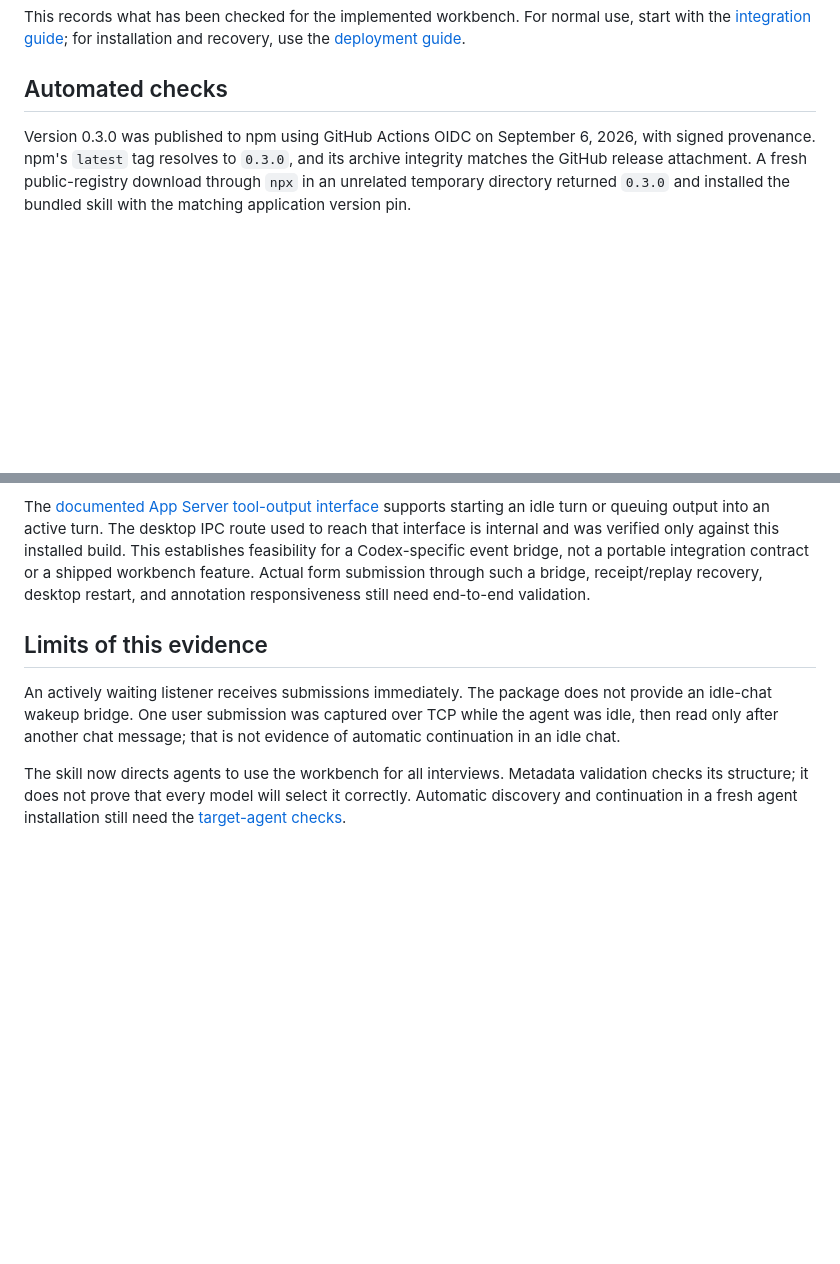
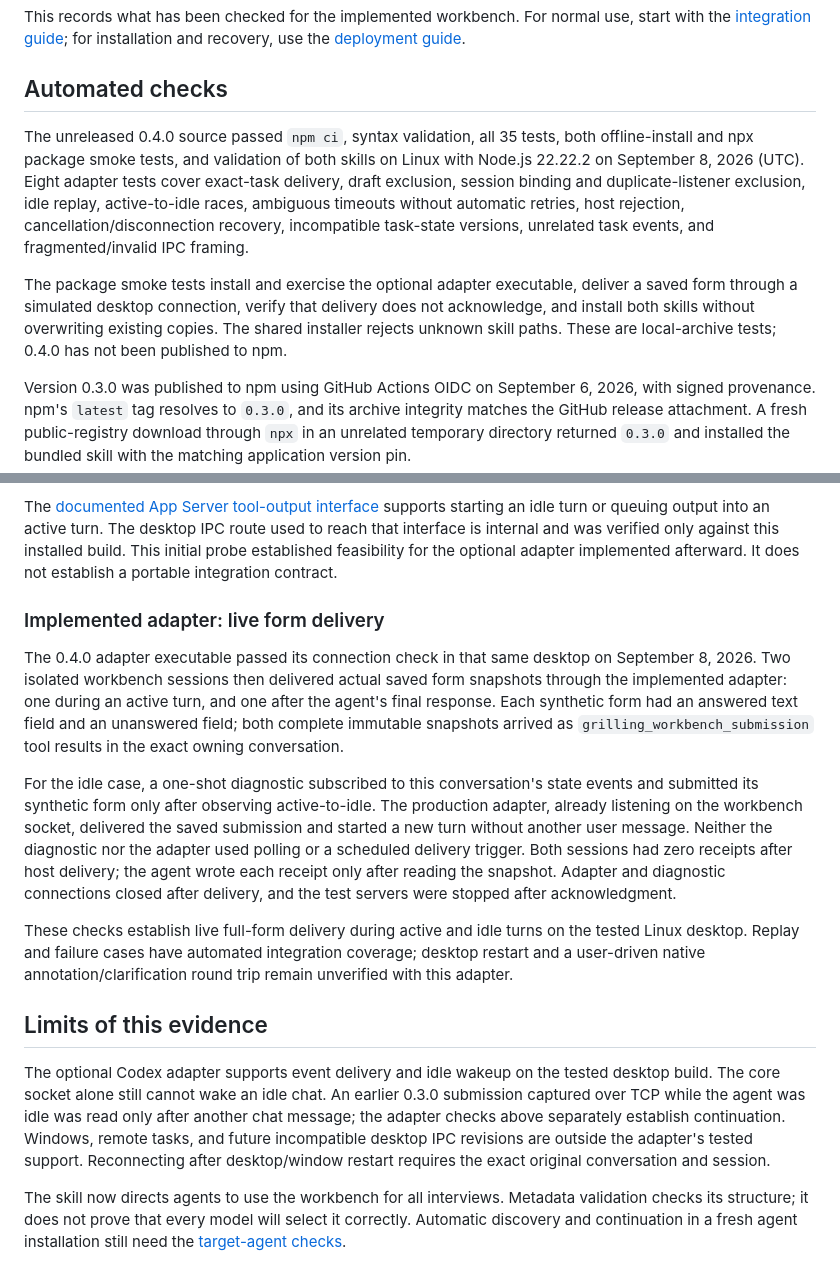
Before and after one commit to PavingLayer/grilling-workbench, a Markdown page: docs/validation.md, 2 parts joined by grey strips. GitHub-like rendering; blank space fills up the shorter version.

Commit message:
Record live adapter form delivery and idle wakeup verification

```diff
--- a/docs/validation.md
+++ b/docs/validation.md
@@ -5,6 +5,20 @@ start with the [integration guide](integration.md); for installation and recover
 use the [deployment guide](deployment.md).
 
 ## Automated checks
+
+The unreleased 0.4.0 source passed `npm ci`, syntax validation, all 35 tests, both
+offline-install and npx package smoke tests, and validation of both skills on Linux
+with Node.js 22.22.2 on September 8, 2026 (UTC). Eight adapter tests cover exact-task
+delivery, draft exclusion, session binding and duplicate-listener exclusion,
+idle replay, active-to-idle races, ambiguous timeouts without automatic retries,
+host rejection, cancellation/disconnection recovery, incompatible task-state
+versions, unrelated task events, and fragmented/invalid IPC framing.
+
+The package smoke tests install and exercise the optional adapter executable,
+deliver a saved form through a simulated desktop connection, verify that delivery
+does not acknowledge, and install both skills without overwriting existing copies.
+The shared installer rejects unknown skill paths. These are local-archive tests;
+0.4.0 has not been published to npm.
 
 Version 0.3.0 was published to npm using GitHub Actions OIDC on September 6,
 2026, with signed provenance. npm's `latest` tag resolves to `0.3.0`, and its
@@ -170,17 +184,41 @@ Two diagnostic tool results reached the agent's context:
 The [documented App Server tool-output interface](https://learn.chatgpt.com/docs/app-server#start-a-turn)
 supports starting an idle turn or queuing output into an active turn. The desktop
 IPC route used to reach that interface is internal and was verified only against
-this installed build. This establishes feasibility for a Codex-specific event
-bridge, not a portable integration contract or a shipped workbench feature.
-Actual form submission through such a bridge, receipt/replay recovery, desktop
-restart, and annotation responsiveness still need end-to-end validation.
+this installed build. This initial probe established feasibility for the optional
+adapter implemented afterward. It does not establish a portable integration contract.
+
+### Implemented adapter: live form delivery
+
+The 0.4.0 adapter executable passed its connection check in that same desktop on
+September 8, 2026. Two isolated workbench sessions then delivered actual saved
+form snapshots through the implemented adapter: one during an active turn, and
+one after the agent's final response. Each synthetic form had an answered text
+field and an unanswered field; both complete immutable snapshots arrived as
+`grilling_workbench_submission` tool results in the exact owning conversation.
+
+For the idle case, a one-shot diagnostic subscribed to this conversation's state
+events and submitted its synthetic form only after observing active-to-idle.
+The production adapter, already listening on the workbench socket, delivered the
+saved submission and started a new turn without another user message. Neither
+the diagnostic nor the adapter used polling or a scheduled delivery trigger.
+Both sessions had zero receipts after host delivery; the agent wrote each receipt
+only after reading the snapshot. Adapter and diagnostic connections closed after
+delivery, and the test servers were stopped after acknowledgment.
+
+These checks establish live full-form delivery during active and idle turns on
+the tested Linux desktop. Replay and failure cases have automated integration
+coverage; desktop restart and a user-driven native annotation/clarification round
+trip remain unverified with this adapter.
 
 ## Limits of this evidence
 
-An actively waiting listener receives submissions immediately. The package does
-not provide an idle-chat wakeup bridge. One user submission was captured over TCP
-while the agent was idle, then read only after another chat message; that is not
-evidence of automatic continuation in an idle chat.
+The optional Codex adapter supports event delivery and idle wakeup on the tested
+desktop build. The core socket alone still cannot wake an idle chat. An earlier
+0.3.0 submission captured over TCP while the agent was idle was read only after
+another chat message; the adapter checks above separately establish continuation.
+Windows, remote tasks, and future incompatible desktop IPC revisions are outside
+the adapter's tested support. Reconnecting after desktop/window restart requires
+the exact original conversation and session.
 
 The skill now directs agents to use the workbench for all interviews. Metadata
 validation checks its structure; it does not prove that every model will select
```
